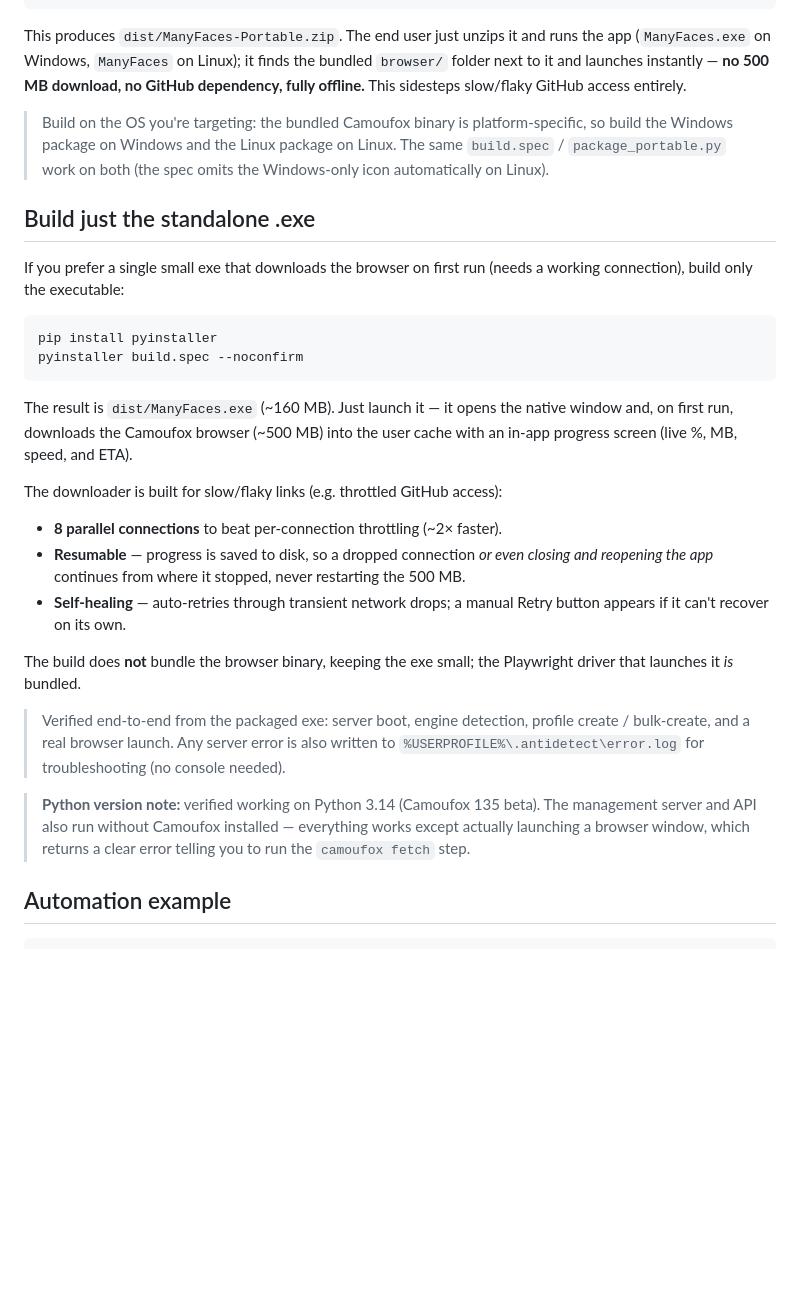
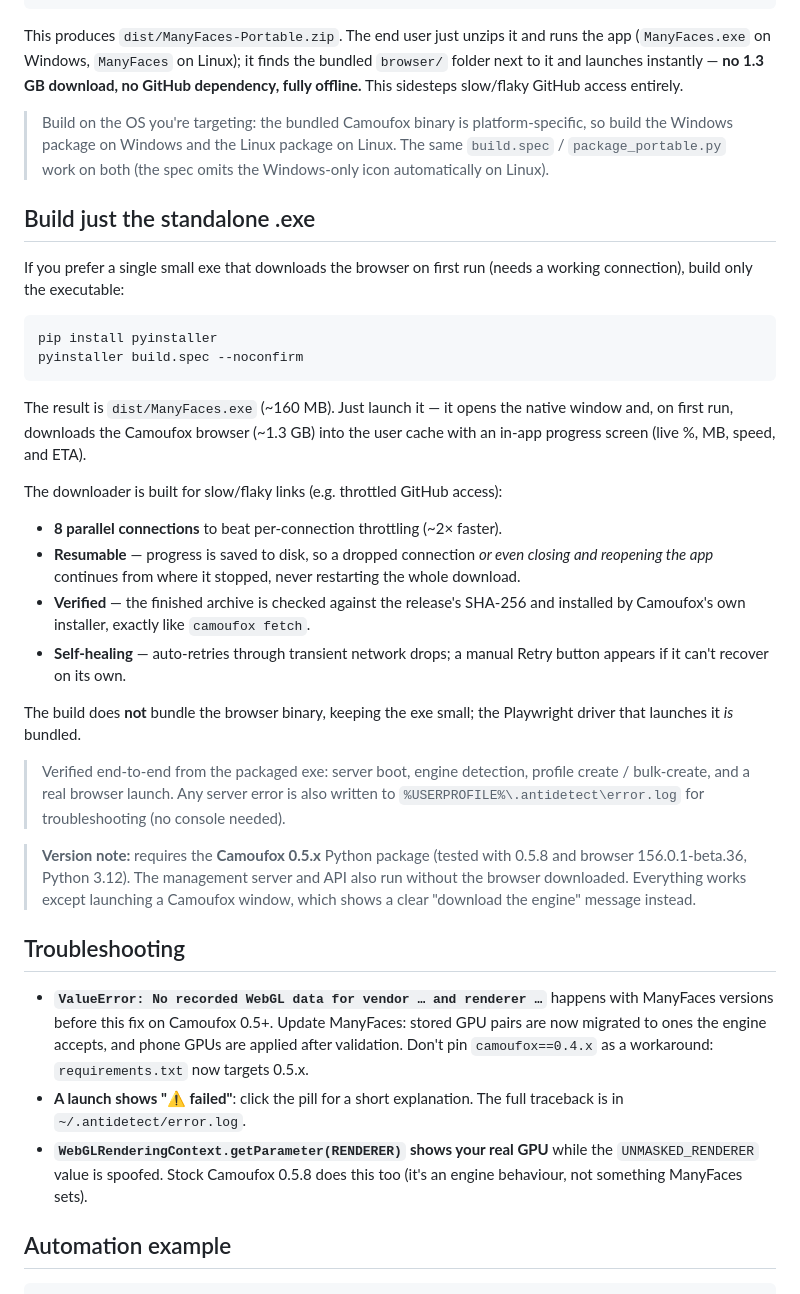
Before and after one commit to chentaymane/ManyFaces, a Markdown page: README.md, the part around one of its changes. GitHub-like rendering; blank space fills up the shorter version.

````diff
--- a/README.md
+++ b/README.md
@@ -163,7 +197,7 @@ python package_portable.py            # bundle exe + browser -> dist/ManyFaces-P
 
 This produces `dist/ManyFaces-Portable.zip`. The end user just unzips it and
 runs the app (`ManyFaces.exe` on Windows, `ManyFaces` on Linux); it
-finds the bundled `browser/` folder next to it and launches instantly — **no 500 MB
+finds the bundled `browser/` folder next to it and launches instantly — **no 1.3 GB
 download, no GitHub dependency, fully offline.** This sidesteps slow/flaky GitHub
 access entirely.
 
@@ -183,13 +217,15 @@ pyinstaller build.spec --noconfirm
 ```
 
 The result is `dist/ManyFaces.exe` (~160 MB). Just launch it — it opens the
-native window and, on first run, downloads the Camoufox browser (~500 MB) into the
+native window and, on first run, downloads the Camoufox browser (~1.3 GB) into the
 user cache with an in-app progress screen (live %, MB, speed, and ETA).
 
 The downloader is built for slow/flaky links (e.g. throttled GitHub access):
 - **8 parallel connections** to beat per-connection throttling (~2× faster).
 - **Resumable** — progress is saved to disk, so a dropped connection *or even closing
-  and reopening the app* continues from where it stopped, never restarting the 500 MB.
+  and reopening the app* continues from where it stopped, never restarting the whole download.
+- **Verified** — the finished archive is checked against the release's SHA-256 and
+  installed by Camoufox's own installer, exactly like `camoufox fetch`.
 - **Self-healing** — auto-retries through transient network drops; a manual Retry
   button appears if it can't recover on its own.
 
@@ -200,10 +236,23 @@ Playwright driver that launches it *is* bundled.
 > create / bulk-create, and a real browser launch. Any server error is also written
 > to `%USERPROFILE%\.antidetect\error.log` for troubleshooting (no console needed).
 
-> **Python version note:** verified working on Python 3.14 (Camoufox 135 beta). The
-> management server and API also run without Camoufox installed — everything works
-> except actually launching a browser window, which returns a clear error telling
-> you to run the `camoufox fetch` step.
+> **Version note:** requires the **Camoufox 0.5.x** Python package (tested with 0.5.8
+> and browser 156.0.1-beta.36, Python 3.12). The management server and API also run
+> without the browser downloaded. Everything works except launching a Camoufox
+> window, which shows a clear "download the engine" message instead.
+
+## Troubleshooting
+
+- **`ValueError: No recorded WebGL data for vendor … and renderer …`** happens with
+  ManyFaces versions before this fix on Camoufox 0.5+. Update ManyFaces: stored GPU
+  pairs are now migrated to ones the engine accepts, and phone GPUs are applied
+  after validation. Don't pin `camoufox==0.4.x` as a workaround: `requirements.txt`
+  now targets 0.5.x.
+- **A launch shows "⚠ failed"**: click the pill for a short explanation. The full
+  traceback is in `~/.antidetect/error.log`.
+- **`WebGLRenderingContext.getParameter(RENDERER)` shows your real GPU** while the
+  `UNMASKED_RENDERER` value is spoofed. Stock Camoufox 0.5.8 does this too (it's
+  an engine behaviour, not something ManyFaces sets).
 
 ## Automation example
 
````
Also changed, not shown: other parts of README.md (+44 -10 lines), docs/screenshots/bulk-actions.png (added), docs/screenshots/dashboard.png (added), docs/screenshots/engine-setup.png (added), docs/screenshots/new-phone.png (added), docs/screenshots/phone-camoufox.png (added), docs/screenshots/profile-editor.png (added), 11 other files.
